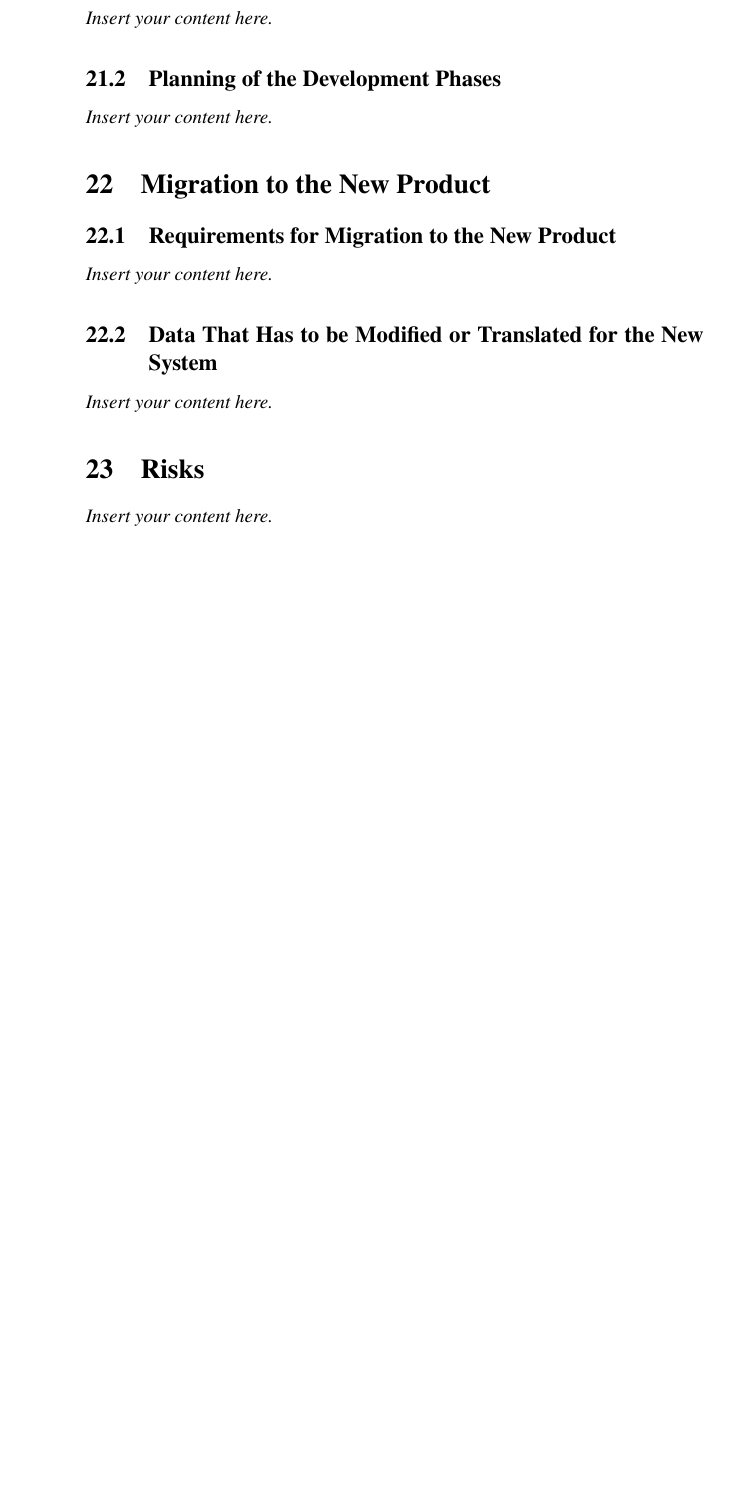
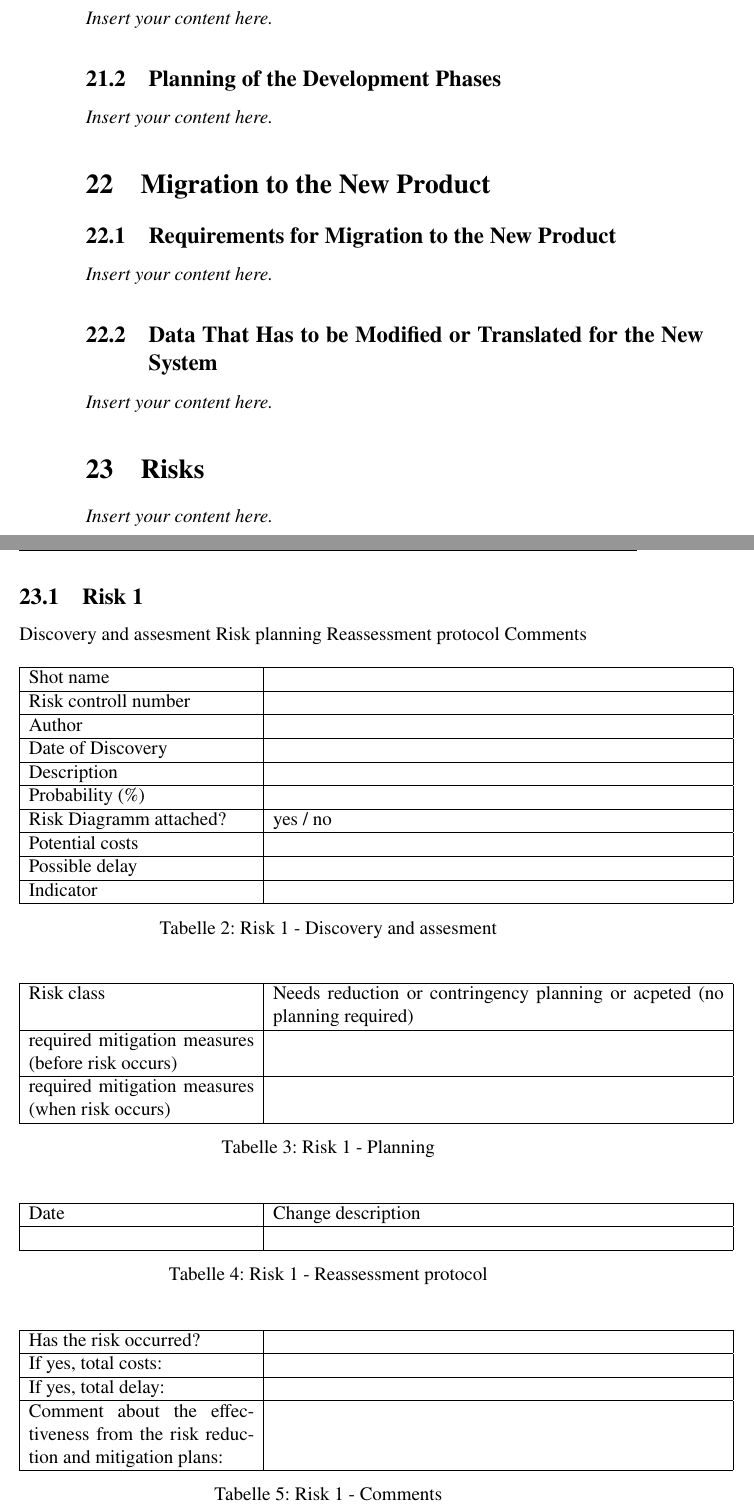
Before and after one commit to Dieblich/volere, a LaTeX paper (Vorlere_Vorlage.tex): part of page 16 of 17 before the commit and two parts of pages 16 and 17 of 18 after it, the two joined at a grey line, cut so that both start at the same text, the shorter picture padded with empty space. Compiled offline with pdfLaTeX.

Commit message:
added risk form in chapter 23

```diff
--- a/Vorlere_Vorlage.tex
+++ b/Vorlere_Vorlage.tex
@@ -264,6 +264,62 @@
 
 \section{Risks}
 \lips
+\subsection{Risk 1}
+Discovery and assesment
+\begin{table}[t!h]
+	\centering
+	\begin{tabular}{|p{5cm}|p{10cm}|}
+		\hline
+		Shot name & \\\hline
+		Risk controll number & \\\hline
+		Author & \\\hline
+		Date of Discovery & \\\hline
+		Description & \\\hline
+		Probability (\%) & \\\hline
+		Risk Diagramm attached? & yes / no \\\hline
+		Potential costs & \\\hline
+		Possible delay & \\\hline
+		Indicator & \\\hline
+	\end{tabular}
+	\caption{Risk 1 - Discovery and assesment}
+	\label{tab:risk:1:discovery}
+\end{table}
+Risk planning
+\begin{table}[t!h]
+	\centering
+	\begin{tabular}{|p{5cm}|p{10cm}|}
+		\hline
+		Risk class & Needs reduction or contringency planning or acpeted (no planning required) \\\hline
+		required mitigation measures (before risk occurs) & \\\hline
+		required mitigation measures (when risk occurs) & \\\hline
+	\end{tabular}
+	\caption{Risk 1 - Planning}
+	\label{tab:risk:1:planning}
+\end{table}
+Reassessment protocol
+\begin{table}[t!h]
+	\centering
+	\begin{tabular}{|p{5cm}|p{10cm}|}
+		\hline
+		Date & Change description \\\hline
+		& \\\hline
+	\end{tabular}
+	\caption{Risk 1 - Reassessment protocol}
+	\label{tab:risk:1:reassesment}
+\end{table}
+Comments
+\begin{table}[t!h]
+	\centering
+	\begin{tabular}{|p{5cm}|p{10cm}|}
+		\hline
+		Has the risk occurred? & \\\hline
+		If yes, total costs:& \\\hline
+		If yes, total delay: & \\\hline
+		Comment about the effectiveness from the risk reduction and mitigation plans: & \\\hline
+	\end{tabular}
+	\caption{Risk 1 - Comments}
+	\label{tab:risk:1:comments}
+\end{table}
 \section{Costs}
 \lips
 \section{User Documentation and Training}
```
Also changed, not shown: README.md, Vorlere_Vorlage.pdf, 3 other files.
